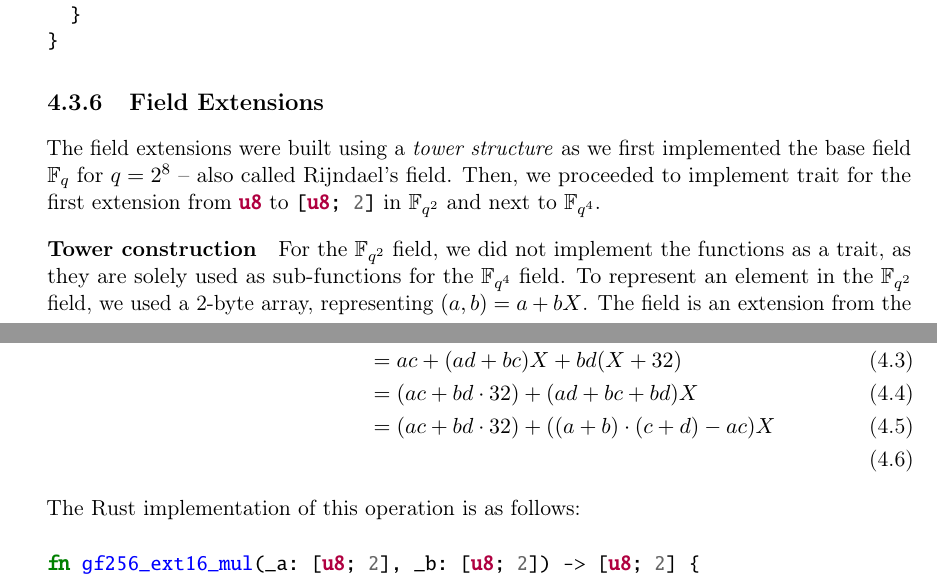
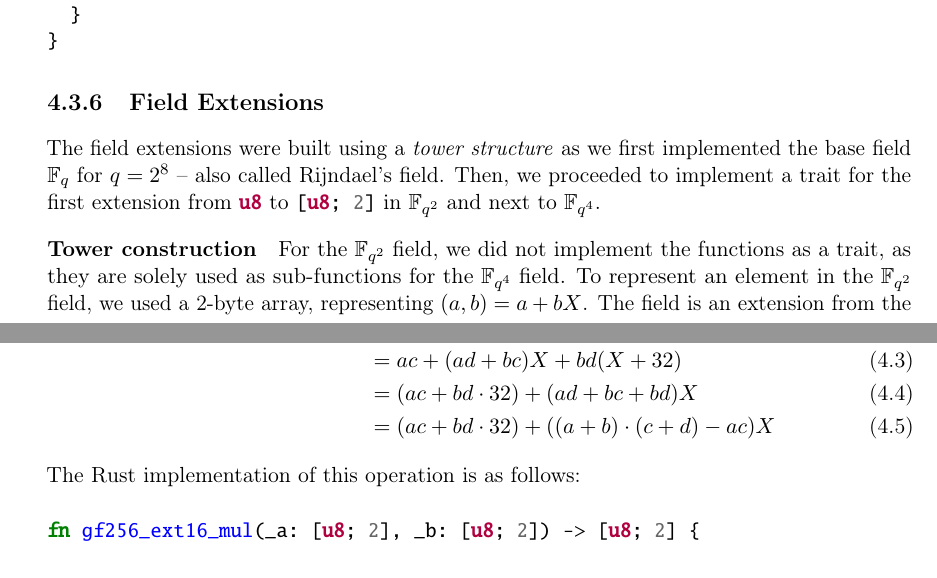
Before and after one commit to Mactherobot/sdith-rust, a LaTeX thesis (project/template.tex): two parts of pages 76 and 77 of 112, joined at a grey line, cut so that both start at the same text. Compiled offline with pdfLaTeX.

Commit message:
Small correction

```diff
--- a/project/template.tex
+++ b/project/template.tex
@@ -2621,7 +2621,7 @@ mod tests {
 \end{minted}
 
 \subsection{Field Extensions}\label{sub:field_extensions}
-The field extensions were built using a \textit{tower structure} as we first implemented the base field $\mathbb{F}_{q}$ for $q=2^8$ -- also called Rijndael's field. Then, we proceeded to implement trait for the first extension from \rust{u8} to \rust{[u8; 2]} in $\mathbb{F}_{q^2}$ and next to $\mathbb{F}_{q^4}$.
+The field extensions were built using a \textit{tower structure} as we first implemented the base field $\mathbb{F}_{q}$ for $q=2^8$ -- also called Rijndael's field. Then, we proceeded to implement a trait for the first extension from \rust{u8} to \rust{[u8; 2]} in $\mathbb{F}_{q^2}$ and next to $\mathbb{F}_{q^4}$.
 
 \subsubsection{Tower construction}
 
@@ -2651,7 +2651,7 @@ Multiplication is more intricate. Given two elements $(a, b)$ and $(c, d)$, we c
   (a + bX) \cdot (c + dX) & = ac + (ad + bc)  X + bd  X^2                        \\
                           & = ac + (ad + bc)  X + bd  (X + 32)                   \\
                           & = (ac + bd \cdot 32) + (ad + bc + bd)X               \\
-                          & = (ac + bd \cdot 32) + ((a + b) \cdot (c + d) - ac)X \\
+                          & = (ac + bd \cdot 32) + ((a + b) \cdot (c + d) - ac)X
 \end{align}
 The Rust implementation of this operation is as follows:
 
```
